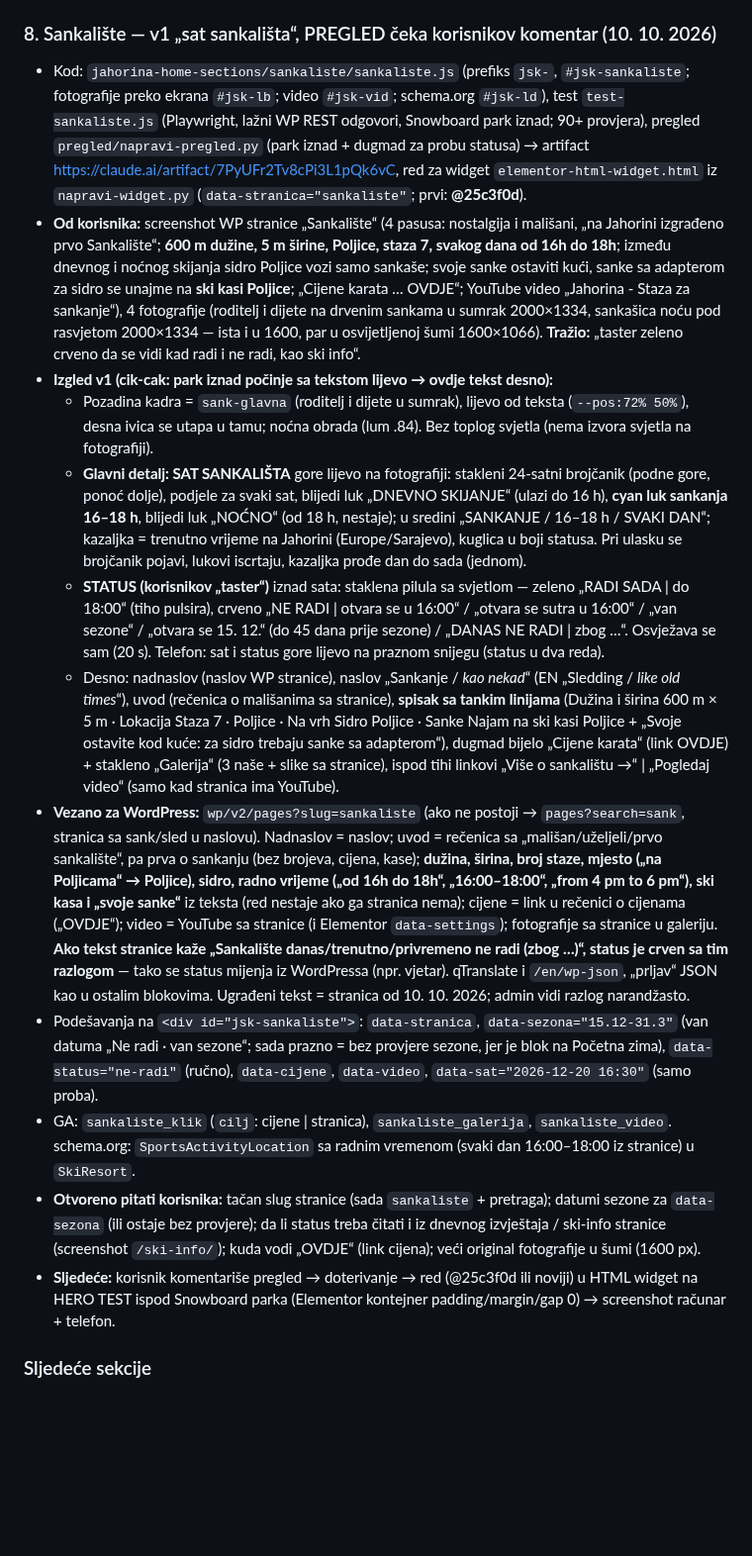
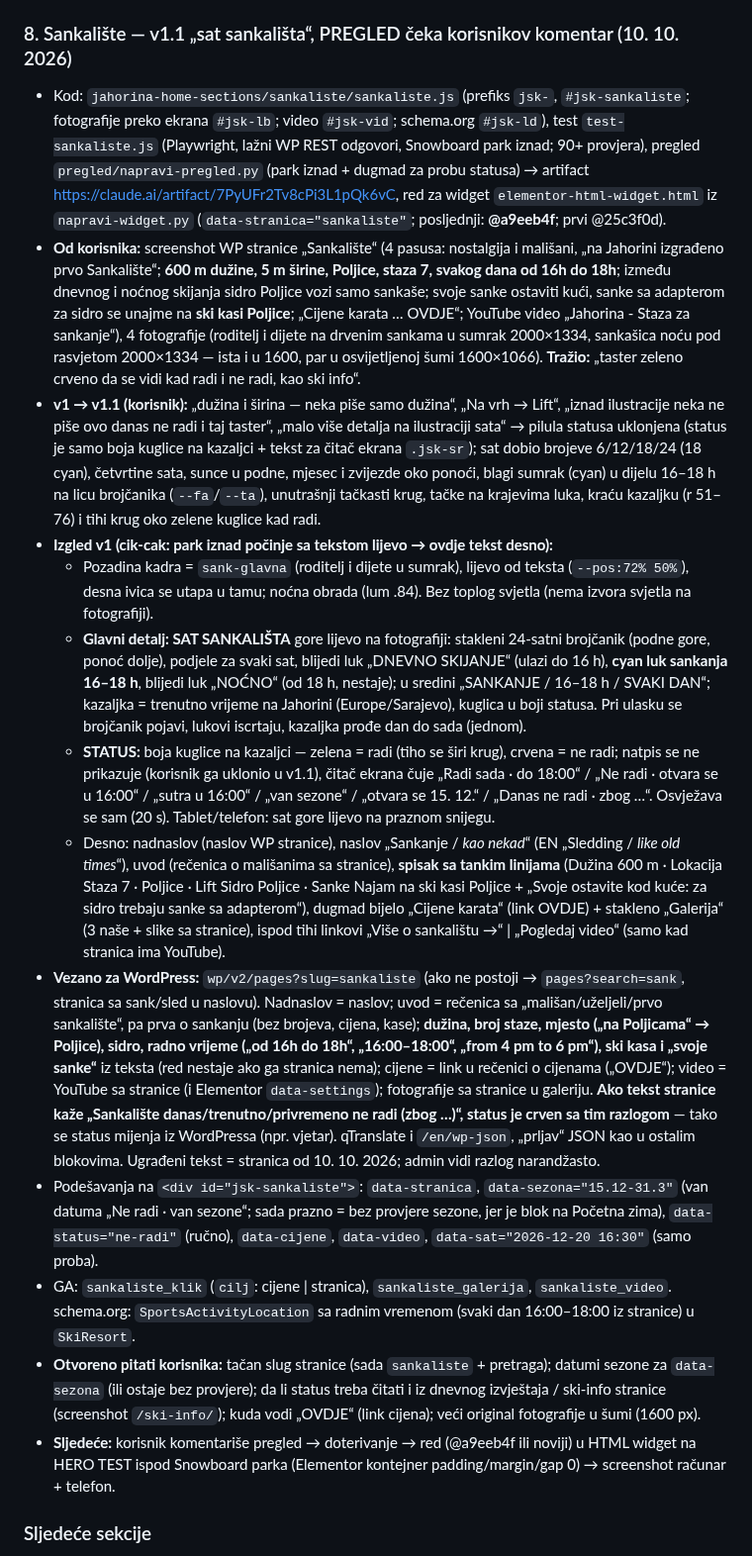
Before and after one commit to NjegosAnalyst/Webpage, a Markdown page: STANJE-PROJEKTA.md, the part around the change. Shown at 99% size. Drawn GitHub-style; blank space fills up the shorter version.

Commit message:
Sankalište v1.1: stanje projekta i tema (red @a9eeb4f)
Co-Authored-By: Claude Opus 5.5 <noreply@anthropic.com>
Claude-Session: https://claude.ai/code/session_015B9KdpebH5zVSU2KhWGVJ6

```diff
--- a/STANJE-PROJEKTA.md
+++ b/STANJE-PROJEKTA.md
@@ -161,19 +161,20 @@ Pročitaj ovo prije rada. Komunikacija sa korisnikom: srpski, latinica, ijekavic
 - **Otvoreno pitati korisnika:** da li stranica ski bike-a ima dalje cijenu/rezervaciju (screenshot je odsječen ispod „Zašto odabrati“); tačni slugovi obje stranice (ski bike se sada nalazi pretragom „bike“); veća fotografija parka (sada 640 px, na širokim ekranima je meka), po mogućnosti pejzažna sa skokom/railom; tekst stranice parka je zastario (sezona 22/23, buduće vrijeme „postaće“) — predložiti osvježenje u WP-u (blok se sam ažurira); da li prave jednu zajedničku Elementor stranicu (onda oba `data-` na isti slug i dorada čitanja po naslovima).
 - **Sljedeće:** korisnik postavlja red (@a664ff3) u HTML widget na HERO TEST ispod Ski depoa (Elementor kontejner padding/margin/gap 0) → screenshot računar + telefon. Ako admin vidi narandžastu poruku (stranica nije pronađena), upisati tačan slug u `data-park` / `data-bike` (`PARK`/`BIKE` u `napravi-widget.py`). U GA4 po želji označiti `park_prebaci` za praćenje interakcije.
 
-### 8. Sankalište — v1 „sat sankališta“, PREGLED čeka korisnikov komentar (10. 10. 2026)
-- Kod: `jahorina-home-sections/sankaliste/sankaliste.js` (prefiks `jsk-`, `#jsk-sankaliste`; fotografije preko ekrana `#jsk-lb`; video `#jsk-vid`; schema.org `#jsk-ld`), test `test-sankaliste.js` (Playwright, lažni WP REST odgovori, Snowboard park iznad; 90+ provjera), pregled `pregled/napravi-pregled.py` (park iznad + dugmad za probu statusa) → artifact https://claude.ai/artifact/7PyUFr2Tv8cPi3L1pQk6vC, red za widget `elementor-html-widget.html` iz `napravi-widget.py` (`data-stranica="sankaliste"`; prvi: **@25c3f0d**).
+### 8. Sankalište — v1.1 „sat sankališta“, PREGLED čeka korisnikov komentar (10. 10. 2026)
+- Kod: `jahorina-home-sections/sankaliste/sankaliste.js` (prefiks `jsk-`, `#jsk-sankaliste`; fotografije preko ekrana `#jsk-lb`; video `#jsk-vid`; schema.org `#jsk-ld`), test `test-sankaliste.js` (Playwright, lažni WP REST odgovori, Snowboard park iznad; 90+ provjera), pregled `pregled/napravi-pregled.py` (park iznad + dugmad za probu statusa) → artifact https://claude.ai/artifact/7PyUFr2Tv8cPi3L1pQk6vC, red za widget `elementor-html-widget.html` iz `napravi-widget.py` (`data-stranica="sankaliste"`; posljednji: **@a9eeb4f**; prvi @25c3f0d).
 - **Od korisnika:** screenshot WP stranice „Sankalište“ (4 pasusa: nostalgija i mališani, „na Jahorini izgrađeno prvo Sankalište“; **600 m dužine, 5 m širine, Poljice, staza 7, svakog dana od 16h do 18h**; između dnevnog i noćnog skijanja sidro Poljice vozi samo sankaše; svoje sanke ostaviti kući, sanke sa adapterom za sidro se unajme na **ski kasi Poljice**; „Cijene karata … OVDJE“; YouTube video „Jahorina - Staza za sankanje“), 4 fotografije (roditelj i dijete na drvenim sankama u sumrak 2000×1334, sankašica noću pod rasvjetom 2000×1334 — ista i u 1600, par u osvijetljenoj šumi 1600×1066). **Tražio:** „taster zeleno crveno da se vidi kad radi i ne radi, kao ski info“.
+- **v1 → v1.1 (korisnik):** „dužina i širina — neka piše samo dužina“, „Na vrh → Lift“, „iznad ilustracije neka ne piše ovo danas ne radi i taj taster“, „malo više detalja na ilustraciji sata“ → pilula statusa uklonjena (status je samo boja kuglice na kazaljci + tekst za čitač ekrana `.jsk-sr`); sat dobio brojeve 6/12/18/24 (18 cyan), četvrtine sata, sunce u podne, mjesec i zvijezde oko ponoći, blagi sumrak (cyan) u dijelu 16–18 h na licu brojčanika (`--fa`/`--ta`), unutrašnji tačkasti krug, tačke na krajevima luka, kraću kazaljku (r 51–76) i tihi krug oko zelene kuglice kad radi.
 - **Izgled v1 (cik-cak: park iznad počinje sa tekstom lijevo → ovdje tekst desno):**
   - Pozadina kadra = `sank-glavna` (roditelj i dijete u sumrak), lijevo od teksta (`--pos:72% 50%`), desna ivica se utapa u tamu; noćna obrada (lum .84). Bez toplog svjetla (nema izvora svjetla na fotografiji).
   - **Glavni detalj: SAT SANKALIŠTA** gore lijevo na fotografiji: stakleni 24-satni brojčanik (podne gore, ponoć dolje), podjele za svaki sat, blijedi luk „DNEVNO SKIJANJE“ (ulazi do 16 h), **cyan luk sankanja 16–18 h**, blijedi luk „NOĆNO“ (od 18 h, nestaje); u sredini „SANKANJE / 16–18 h / SVAKI DAN“; kazaljka = trenutno vrijeme na Jahorini (Europe/Sarajevo), kuglica u boji statusa. Pri ulasku se brojčanik pojavi, lukovi iscrtaju, kazaljka prođe dan do sada (jednom).
-  - **STATUS (korisnikov „taster“)** iznad sata: staklena pilula sa svjetlom — zeleno „RADI SADA | do 18:00“ (tiho pulsira), crveno „NE RADI | otvara se u 16:00“ / „otvara se sutra u 16:00“ / „van sezone“ / „otvara se 15. 12.“ (do 45 dana prije sezone) / „DANAS NE RADI | zbog …“. Osvježava se sam (20 s). Telefon: sat i status gore lijevo na praznom snijegu (status u dva reda).
-  - Desno: nadnaslov (naslov WP stranice), naslov „Sankanje / *kao nekad*“ (EN „Sledding / *like old times*“), uvod (rečenica o mališanima sa stranice), **spisak sa tankim linijama** (Dužina i širina 600 m × 5 m · Lokacija Staza 7 · Poljice · Na vrh Sidro Poljice · Sanke Najam na ski kasi Poljice + „Svoje ostavite kod kuće: za sidro trebaju sanke sa adapterom“), dugmad bijelo „Cijene karata“ (link OVDJE) + stakleno „Galerija“ (3 naše + slike sa stranice), ispod tihi linkovi „Više o sankalištu →“ | „Pogledaj video“ (samo kad stranica ima YouTube).
-- **Vezano za WordPress:** `wp/v2/pages?slug=sankaliste` (ako ne postoji → `pages?search=sank`, stranica sa sank/sled u naslovu). Nadnaslov = naslov; uvod = rečenica sa „mališan/uželjeli/prvo sankalište“, pa prva o sankanju (bez brojeva, cijena, kase); **dužina, širina, broj staze, mjesto („na Poljicama“ → Poljice), sidro, radno vrijeme („od 16h do 18h“, „16:00–18:00“, „from 4 pm to 6 pm“), ski kasa i „svoje sanke“** iz teksta (red nestaje ako ga stranica nema); cijene = link u rečenici o cijenama („OVDJE“); video = YouTube sa stranice (i Elementor `data-settings`); fotografije sa stranice u galeriju. **Ako tekst stranice kaže „Sankalište danas/trenutno/privremeno ne radi (zbog …)“, status je crven sa tim razlogom** — tako se status mijenja iz WordPressa (npr. vjetar). qTranslate i `/en/wp-json`, „prljav“ JSON kao u ostalim blokovima. Ugrađeni tekst = stranica od 10. 10. 2026; admin vidi razlog narandžasto.
+  - **STATUS:** boja kuglice na kazaljci — zelena = radi (tiho se širi krug), crvena = ne radi; natpis se ne prikazuje (korisnik ga uklonio u v1.1), čitač ekrana čuje „Radi sada · do 18:00“ / „Ne radi · otvara se u 16:00“ / „sutra u 16:00“ / „van sezone“ / „otvara se 15. 12.“ / „Danas ne radi · zbog …“. Osvježava se sam (20 s). Tablet/telefon: sat gore lijevo na praznom snijegu.
+  - Desno: nadnaslov (naslov WP stranice), naslov „Sankanje / *kao nekad*“ (EN „Sledding / *like old times*“), uvod (rečenica o mališanima sa stranice), **spisak sa tankim linijama** (Dužina 600 m · Lokacija Staza 7 · Poljice · Lift Sidro Poljice · Sanke Najam na ski kasi Poljice + „Svoje ostavite kod kuće: za sidro trebaju sanke sa adapterom“), dugmad bijelo „Cijene karata“ (link OVDJE) + stakleno „Galerija“ (3 naše + slike sa stranice), ispod tihi linkovi „Više o sankalištu →“ | „Pogledaj video“ (samo kad stranica ima YouTube).
+- **Vezano za WordPress:** `wp/v2/pages?slug=sankaliste` (ako ne postoji → `pages?search=sank`, stranica sa sank/sled u naslovu). Nadnaslov = naslov; uvod = rečenica sa „mališan/uželjeli/prvo sankalište“, pa prva o sankanju (bez brojeva, cijena, kase); **dužina, broj staze, mjesto („na Poljicama“ → Poljice), sidro, radno vrijeme („od 16h do 18h“, „16:00–18:00“, „from 4 pm to 6 pm“), ski kasa i „svoje sanke“** iz teksta (red nestaje ako ga stranica nema); cijene = link u rečenici o cijenama („OVDJE“); video = YouTube sa stranice (i Elementor `data-settings`); fotografije sa stranice u galeriju. **Ako tekst stranice kaže „Sankalište danas/trenutno/privremeno ne radi (zbog …)“, status je crven sa tim razlogom** — tako se status mijenja iz WordPressa (npr. vjetar). qTranslate i `/en/wp-json`, „prljav“ JSON kao u ostalim blokovima. Ugrađeni tekst = stranica od 10. 10. 2026; admin vidi razlog narandžasto.
 - Podešavanja na `<div id="jsk-sankaliste">`: `data-stranica`, `data-sezona="15.12-31.3"` (van datuma „Ne radi · van sezone“; sada prazno = bez provjere sezone, jer je blok na Početna zima), `data-status="ne-radi"` (ručno), `data-cijene`, `data-video`, `data-sat="2026-12-20 16:30"` (samo proba).
 - GA: `sankaliste_klik` (`cilj`: cijene | stranica), `sankaliste_galerija`, `sankaliste_video`. schema.org: `SportsActivityLocation` sa radnim vremenom (svaki dan 16:00–18:00 iz stranice) u `SkiResort`.
 - **Otvoreno pitati korisnika:** tačan slug stranice (sada `sankaliste` + pretraga); datumi sezone za `data-sezona` (ili ostaje bez provjere); da li status treba čitati i iz dnevnog izvještaja / ski-info stranice (screenshot `/ski-info/`); kuda vodi „OVDJE“ (link cijena); veći original fotografije u šumi (1600 px).
-- **Sljedeće:** korisnik komentariše pregled → doterivanje → red (@25c3f0d ili noviji) u HTML widget na HERO TEST ispod Snowboard parka (Elementor kontejner padding/margin/gap 0) → screenshot računar + telefon.
+- **Sljedeće:** korisnik komentariše pregled → doterivanje → red (@a9eeb4f ili noviji) u HTML widget na HERO TEST ispod Snowboard parka (Elementor kontejner padding/margin/gap 0) → screenshot računar + telefon.
 
 ### Sljedeće sekcije
 - Događaji → Uživaj i van staze → Planina u brojkama → Pratite Jahorinu, plus Danas na Jahorini iznad vijesti. Korisnik bira kojom se nastavlja.
```
Also changed, not shown: jahorina-home-sections/TEMA.md (+2 -2 lines).
